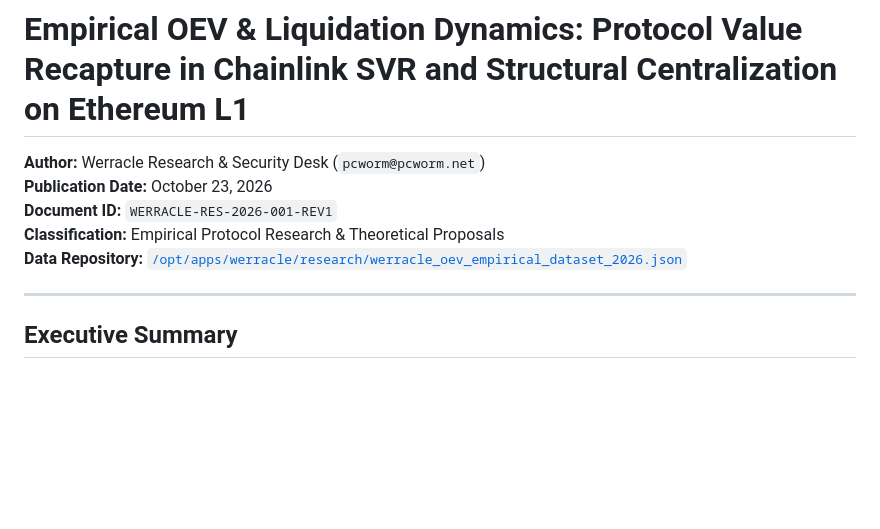
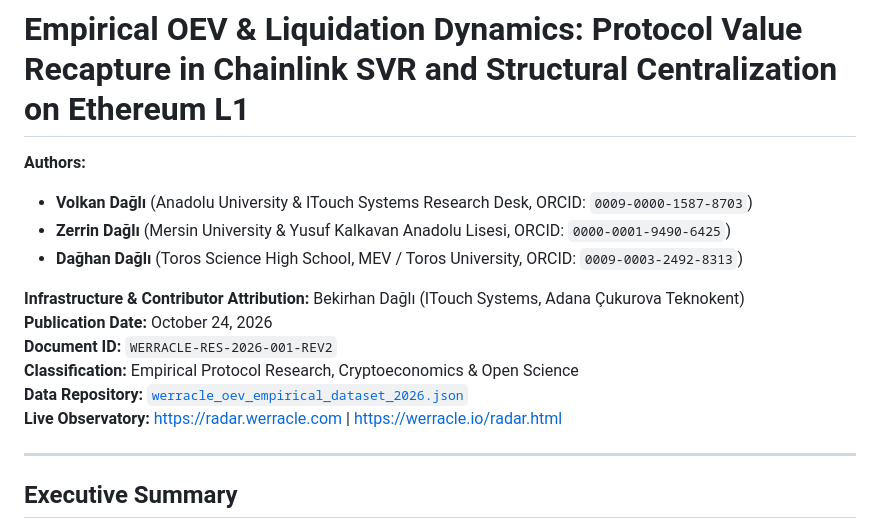
Before and after one commit to pCwOrM/werracle, a Markdown page: docs/EMPIRICAL_OEV_AND_LIQUIDATION_RESEARCH_2026.md, the part around the change. GitHub-like rendering; blank space fills up the shorter version.

Commit message:
docs(research): update formal academic authorship and Zenodo metadata

```diff
--- a/docs/EMPIRICAL_OEV_AND_LIQUIDATION_RESEARCH_2026.md
+++ b/docs/EMPIRICAL_OEV_AND_LIQUIDATION_RESEARCH_2026.md
@@ -1,10 +1,16 @@
 # Empirical OEV & Liquidation Dynamics: Protocol Value Recapture in Chainlink SVR and Structural Centralization on Ethereum L1
 
-**Author:** Werracle Research & Security Desk (`pcworm@pcworm.net`)
-**Publication Date:** October 23, 2026
-**Document ID:** `WERRACLE-RES-2026-001-REV1`
-**Classification:** Empirical Protocol Research & Theoretical Proposals
-**Data Repository:** [`/opt/apps/werracle/research/werracle_oev_empirical_dataset_2026.json`](file:///c:/Users/maat/Documents/antigravity/wonderful-raman/data/werracle_oev_empirical_dataset_2026.json)
+**Authors:**
+- **Volkan Dağlı** (Anadolu University & ITouch Systems Research Desk, ORCID: `0009-0000-1587-8703`)
+- **Zerrin Dağlı** (Mersin University & Yusuf Kalkavan Anadolu Lisesi, ORCID: `0000-0001-9490-6425`)
+- **Dağhan Dağlı** (Toros Science High School, MEV / Toros University, ORCID: `0009-0003-2492-8313`)
+
+**Infrastructure & Contributor Attribution:** Bekirhan Dağlı (ITouch Systems, Adana Çukurova Teknokent)
+**Publication Date:** October 24, 2026
+**Document ID:** `WERRACLE-RES-2026-001-REV2`
+**Classification:** Empirical Protocol Research, Cryptoeconomics & Open Science
+**Data Repository:** [`werracle_oev_empirical_dataset_2026.json`](file:///c:/Users/maat/Documents/antigravity/wonderful-raman/data/werracle_oev_empirical_dataset_2026.json)
+**Live Observatory:** [https://radar.werracle.com](https://radar.werracle.com) | [https://werracle.io/radar.html](https://werracle.io/radar.html)
 
 ---
 
```
